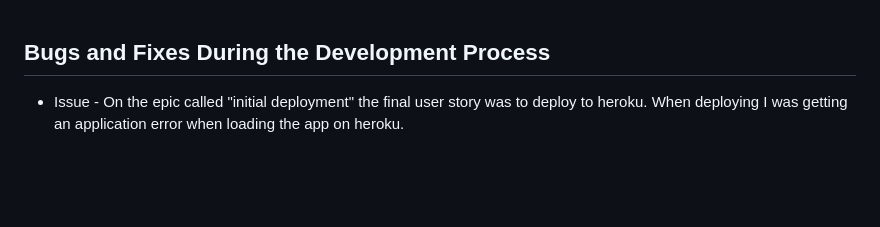
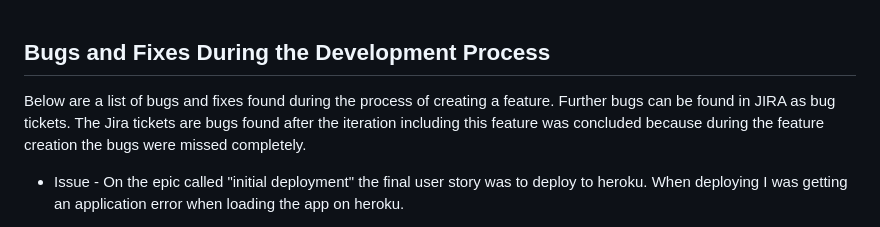
Before and after one commit to dnlbowers/jobs-a-gooden, a Markdown page: TESTING.md, the part around the change. Drawn GitHub-style; blank space fills up the shorter version.

```diff
--- a/TESTING.md
+++ b/TESTING.md
@@ -1,5 +1,7 @@
 
 ## Bugs and Fixes During the Development Process
+Below are a list of bugs and fixes found during the process of creating a feature. Further bugs can be found in JIRA as bug tickets. The Jira tickets are bugs found after the iteration including this feature was concluded because during the feature creation the bugs were missed completely.
+
 * Issue - On the epic  called "initial deployment"  the final user story was to deploy to heroku. When deploying I was getting an application error
 when loading the app on heroku.
 * Cause - Checking the logs via the heroku console I could see it was having issues when looking my .env file. This was purposely not a tracked file
```
Also changed, not shown: docs/agile/sprint-screenshots/sprint10.JPG (added), 3 other files.
